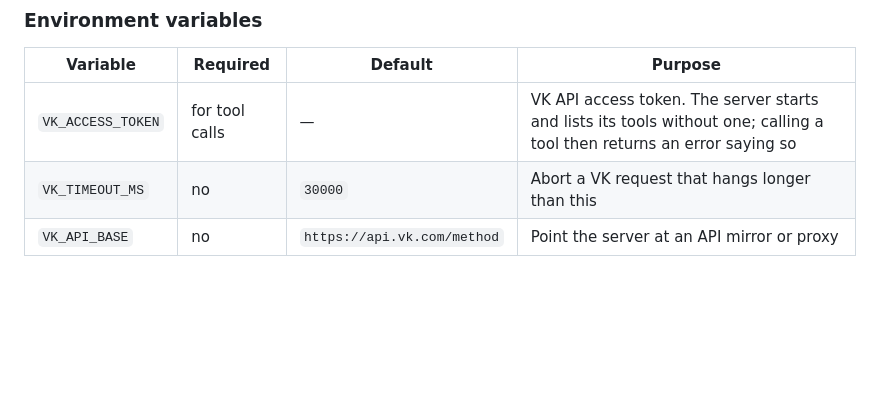
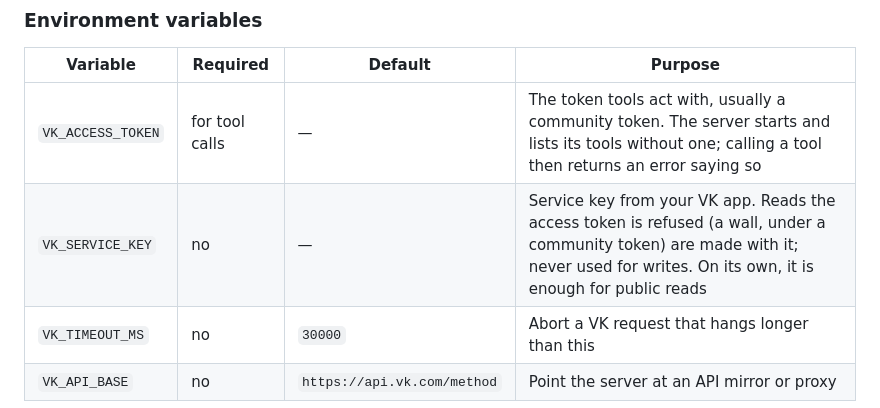
Before and after one commit to bulatko/vk-mcp-server, a Markdown page: README.md, the part around one of its changes. Rendered like a GitHub page; blank space fills up the shorter version.

```diff
--- a/README.md
+++ b/README.md
@@ -199,7 +203,8 @@ Add to your project's `.mcp.json`:
 
 | Variable | Required | Default | Purpose |
 |----------|----------|---------|---------|
-| `VK_ACCESS_TOKEN` | for tool calls | — | VK API access token. The server starts and lists its tools without one; calling a tool then returns an error saying so |
+| `VK_ACCESS_TOKEN` | for tool calls | — | The token tools act with, usually a community token. The server starts and lists its tools without one; calling a tool then returns an error saying so |
+| `VK_SERVICE_KEY` | no | — | Service key from your VK app. Reads the access token is refused (a wall, under a community token) are made with it; never used for writes. On its own, it is enough for public reads |
 | `VK_TIMEOUT_MS` | no | `30000` | Abort a VK request that hangs longer than this |
 | `VK_API_BASE` | no | `https://api.vk.com/method` | Point the server at an API mirror or proxy |
 
```
Also changed, not shown: other parts of README.md (+4 -0 lines), README.ru.md (added, +138 -0 lines).
